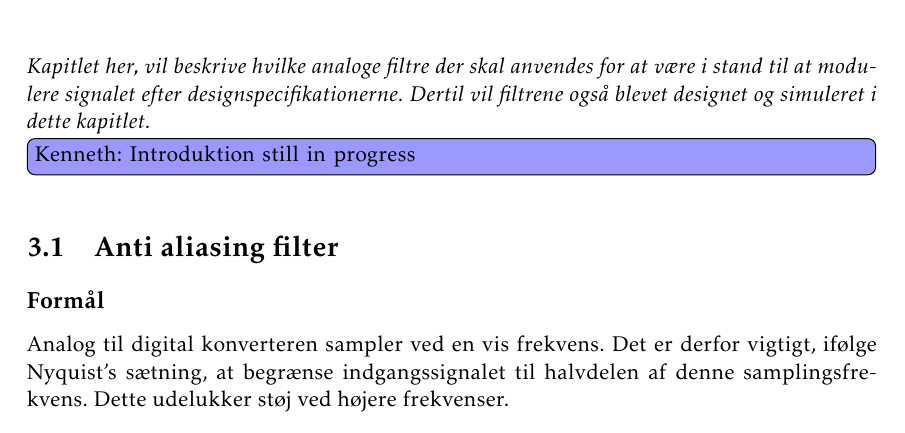
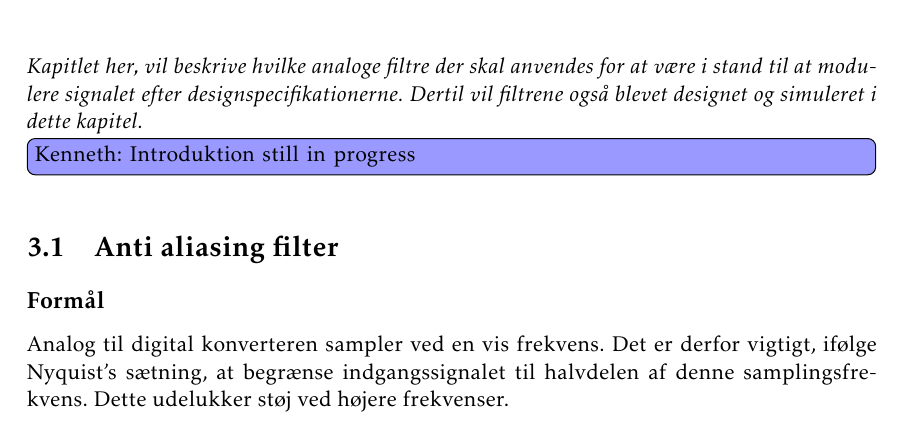
Before and after one commit to fraannk/sdu-gruppe3-2017, a LaTeX book (rapport.tex, which reads section/kap_analog_filter.tex): part of page 21 of 75, cut so that both start at the same text. Compiled offline with pdfLaTeX.

Commit message:
rettelse

```diff
--- a/section/kap_analog_filter.tex
+++ b/section/kap_analog_filter.tex
@@ -6,5 +6,5 @@
 	\vspace{0.5 cm}
 \end{figure}
 
-\emph{Kapitlet her, vil beskrive hvilke analoge filtre der skal anvendes for at være i stand til at modulere signalet efter designspecifikationerne. Dertil vil filtrene også blevet designet og simuleret i dette kapitlet.}
+\emph{Kapitlet her, vil beskrive hvilke analoge filtre der skal anvendes for at være i stand til at modulere signalet efter designspecifikationerne. Dertil vil filtrene også blevet designet og simuleret i dette kapitel.}
 \Kenneth{Introduktion still in progress}
```
